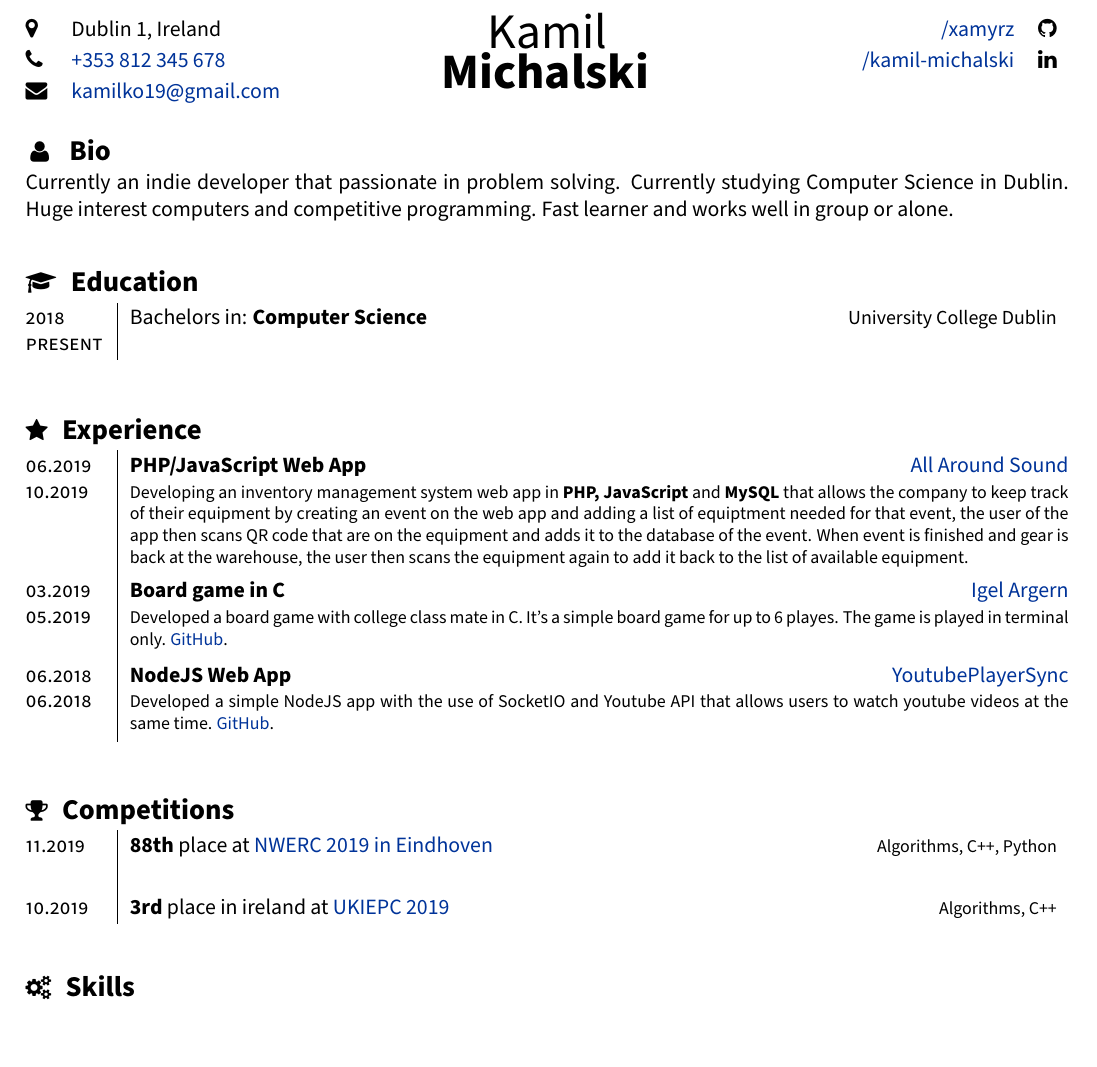
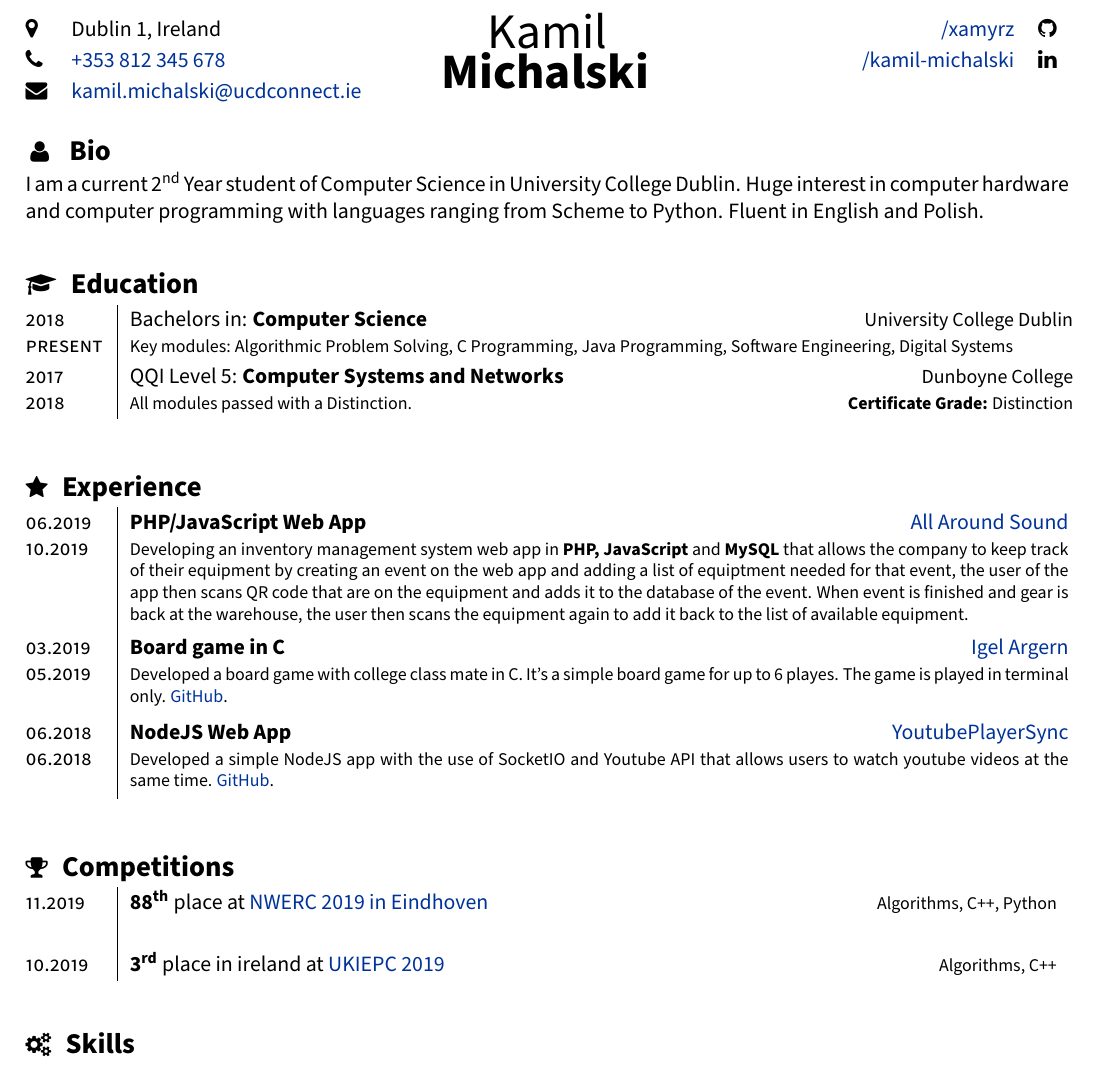
Before and after one commit to Xamyrz/CV, a LaTeX document (main.tex): part of the page, cut so that both start at the same text, the shorter picture padded with empty space. Compiled offline with pdfLaTeX.

Commit message:
couple changes to the CV

```diff
--- a/main.tex
+++ b/main.tex
@@ -56,6 +56,9 @@
 
 \IfFileExists{confidential.tex}{\include{confidential}}{}
 
+% Nth
+\usepackage[super]{nth}
+
 \begin{document}
 	\pagestyle{fancy}
 
@@ -65,7 +68,7 @@
 		\begin{tabularx}{\linewidth}{@{}l X@{}}
 			\faMapMarker & Dublin 1, Ireland \\
 			\IfFileExists{confidential.tex}{\faPhone & \href{tel:\phoneNumber}{\prettyPhoneNumber} \\}{}
-			\faEnvelope	 & \href{mailto:kamilko19@gmail.coml}{kamilko19@gmail.com} \\
+			\faEnvelope	 & \href{mailto:kamil.michalski@ucdconnect.ie}{kamil.michalski@ucdconnect.ie} \\
 		\end{tabularx} \vfill \null
 
 		\columnbreak
@@ -81,18 +84,20 @@
 
 
 	\begin{section}{\sectitle{\ \faUser}{\ Bio}}
-		Currently an indie developer that passionate in problem solving. Currently studying Computer Science in Dublin. Huge interest computers and competitive programming. Fast learner and works well in group or alone. \\
+		I am a current \nth{2} Year student of Computer Science in University College Dublin. Huge interest in computer hardware and computer programming with languages ranging from Scheme to Python. Fluent in English and Polish. \\
 	\end{section}
 
-	\newcommand{\education}[5]{
+	\newcommand{\education}[6]{
 		\textsc{#1} & #3: \textbf{#4} & \small{#5} \\[-0.5ex]
-		\textsc{#2} & \multicolumn{2}{l}{}\\
+		\textsc{#2} & \multicolumn{2}{l}{\footnotesize #6}\\
 	}
+
 
 
 	\begin{section}{\sectitle{\faGraduationCap}{Education}}
 		\begin{tabularx}{\linewidth}{@{}p{1.4cm} | X  r}
-			\education{2018}{present}{Bachelors in}{Computer Science}{University College Dublin}
+			\education{2018}{present}{Bachelors in}{Computer Science}{University College Dublin}{Key modules: Algorithmic Problem Solving, C Programming, Java Programming, Software Engineering, Digital Systems}
+			\education{2017}{2018}{QQI Level 5}{Computer Systems and Networks}{Dunboyne College}{All modules passed with a Distinction.\hspace{50ex}\textbf{Certificate Grade:} Distinction}
 		\end{tabularx}
 		\\ \\
 	\end{section}
@@ -138,9 +143,9 @@
 
 	\begin{section}{\sectitle{\faTrophy}{Competitions}}
 		\begin{tabularx}{\linewidth}{@{}p{1.4cm} | X r}
-			\competition{11.2019}{88th}{\href{http://2019.nwerc.eu/scoreboard/}{NWERC 2019 in Eindhoven}}{Algorithms, C++, Python}{
+			\competition{11.2019}{\nth{88}}{\href{http://2019.nwerc.eu/scoreboard/}{NWERC 2019 in Eindhoven}}{Algorithms, C++, Python}{
 			}
-			\competitionIE{10.2019}{3rd}{\href{http://ukiepc.info/2019/scoreboard/}{UKIEPC 2019}}{Algorithms, C++}{}
+			\competitionIE{10.2019}{\nth{3}}{\href{http://ukiepc.info/2019/scoreboard/}{UKIEPC 2019}}{Algorithms, C++}{}
 		\end{tabularx}
 		\\ \\
 	\end{section}
```
Also changed, not shown: main.tex (2 more changed lines).
